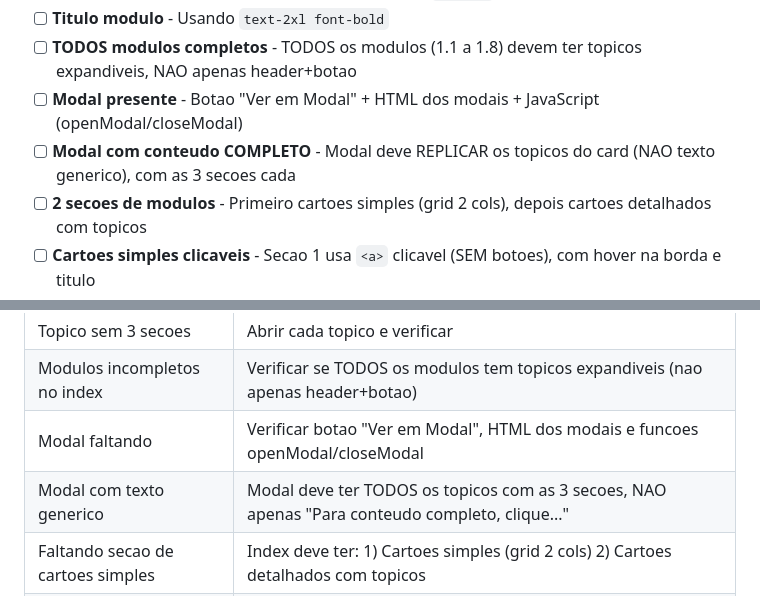
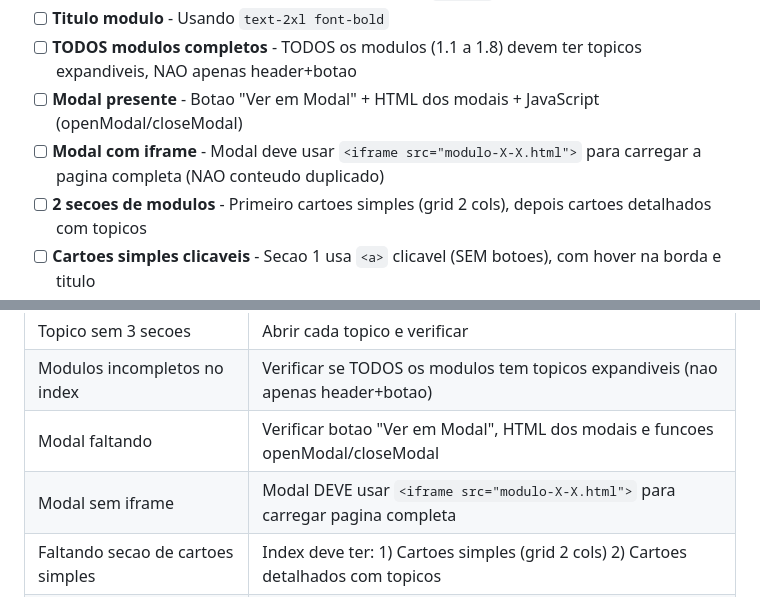
Before and after one commit to inematds/skills, a Markdown page: ref/CHECKLIST_REVISAO.md, 2 parts joined by grey strips. Rendered like a GitHub page.

```diff
--- a/ref/CHECKLIST_REVISAO.md
+++ b/ref/CHECKLIST_REVISAO.md
@@ -25,7 +25,7 @@
 - [ ] **Titulo modulo** - Usando `text-2xl font-bold`
 - [ ] **TODOS modulos completos** - TODOS os modulos (1.1 a 1.8) devem ter topicos expandiveis, NAO apenas header+botao
 - [ ] **Modal presente** - Botao "Ver em Modal" + HTML dos modais + JavaScript (openModal/closeModal)
-- [ ] **Modal com conteudo COMPLETO** - Modal deve REPLICAR os topicos do card (NAO texto generico), com as 3 secoes cada
+- [ ] **Modal com iframe** - Modal deve usar `<iframe src="modulo-X-X.html">` para carregar a pagina completa (NAO conteudo duplicado)
 - [ ] **2 secoes de modulos** - Primeiro cartoes simples (grid 2 cols), depois cartoes detalhados com topicos
 - [ ] **Cartoes simples clicaveis** - Secao 1 usa `<a>` clicavel (SEM botoes), com hover na borda e titulo
 
@@ -326,7 +326,7 @@ Data: ____/____/____
 | Topico sem 3 secoes | Abrir cada topico e verificar |
 | Modulos incompletos no index | Verificar se TODOS os modulos tem topicos expandiveis (nao apenas header+botao) |
 | Modal faltando | Verificar botao "Ver em Modal", HTML dos modais e funcoes openModal/closeModal |
-| Modal com texto generico | Modal deve ter TODOS os topicos com as 3 secoes, NAO apenas "Para conteudo completo, clique..." |
+| Modal sem iframe | Modal DEVE usar `<iframe src="modulo-X-X.html">` para carregar pagina completa |
 | Faltando secao de cartoes simples | Index deve ter: 1) Cartoes simples (grid 2 cols) 2) Cartoes detalhados com topicos |
 | Cartoes simples com botoes | Secao 1 deve usar `<a>` clicavel, SEM botoes - apenas hover na borda/titulo |
 
```
Also changed, not shown: ref/MASTER_COMPLETO.md (+17 -37 lines).
